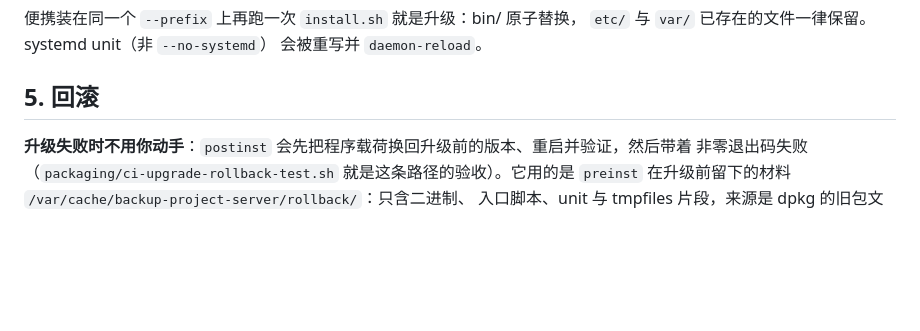
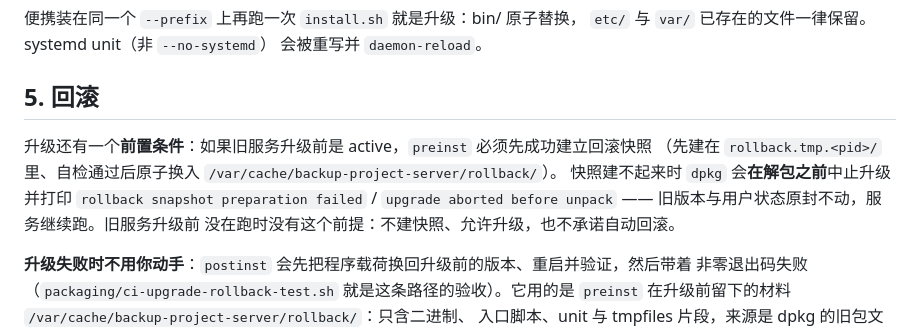
Before and after one commit to PlyusWang/backup-project, a Markdown page: docs/upgrade-server.md, the part around the change. GitHub-like rendering; blank space fills up the shorter version.

```diff
--- a/docs/upgrade-server.md
+++ b/docs/upgrade-server.md
@@ -50,6 +50,12 @@
 
 ## 5. 回滚
 
+升级还有一个**前置条件**：如果旧服务升级前是 active，`preinst` 必须先成功建立回滚快照
+（先建在 `rollback.tmp.<pid>/` 里、自检通过后原子换入 `/var/cache/backup-project-server/rollback/`）。
+快照建不起来时 `dpkg` 会**在解包之前**中止升级并打印 `rollback snapshot preparation failed` /
+`upgrade aborted before unpack` —— 旧版本与用户状态原封不动，服务继续跑。旧服务升级前
+没在跑时没有这个前提：不建快照、允许升级，也不承诺自动回滚。
+
 **升级失败时不用你动手**：`postinst` 会先把程序载荷换回升级前的版本、重启并验证，然后带着
 非零退出码失败（`packaging/ci-upgrade-rollback-test.sh` 就是这条路径的验收）。它用的是
 `preinst` 在升级前留下的材料 `/var/cache/backup-project-server/rollback/`：只含二进制、
```
Also changed, not shown: docs/install-server.md (+15 -0 lines).
